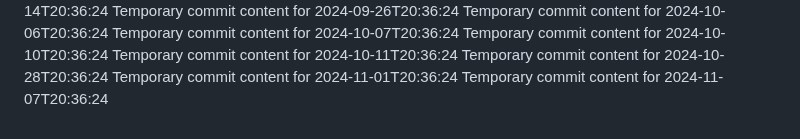
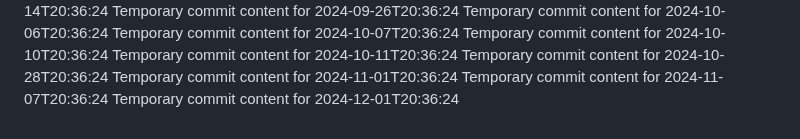
Before and after one commit to git86/Flux2-extended, a Markdown page: report.md, the part around the change. GitHub-like rendering.

```diff
--- a/report.md
+++ b/report.md
@@ -65,3 +65,4 @@ Temporary commit content for 2024-10-11T20:36:24
 Temporary commit content for 2024-10-28T20:36:24
 Temporary commit content for 2024-11-01T20:36:24
 Temporary commit content for 2024-11-07T20:36:24
+Temporary commit content for 2024-12-01T20:36:24
```
